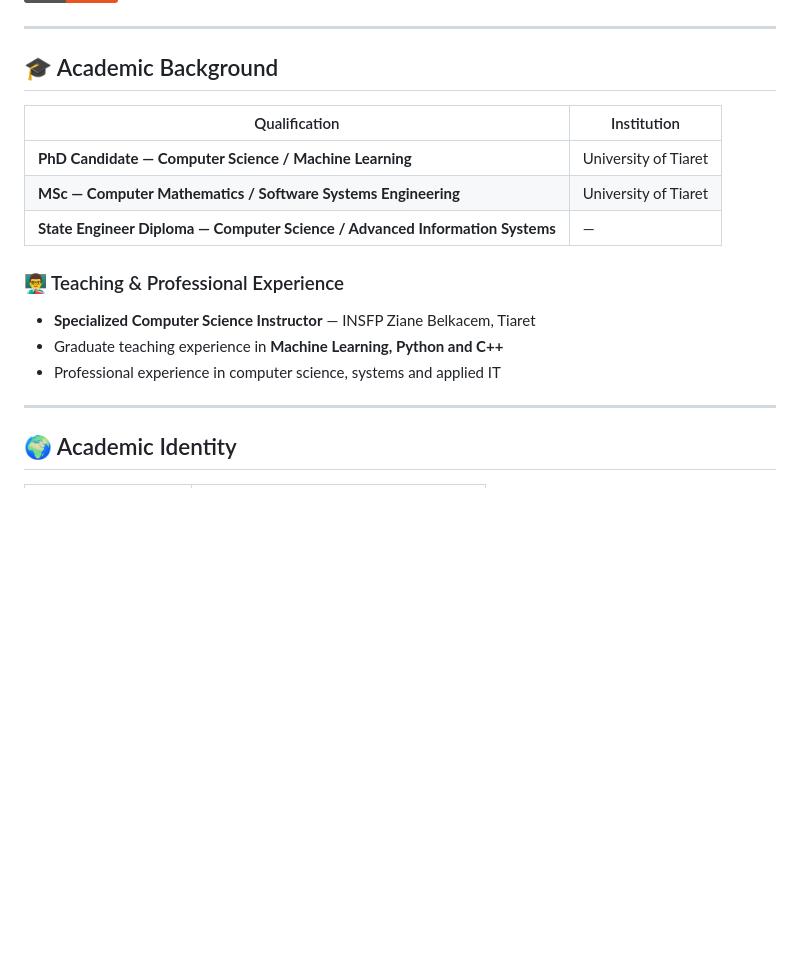
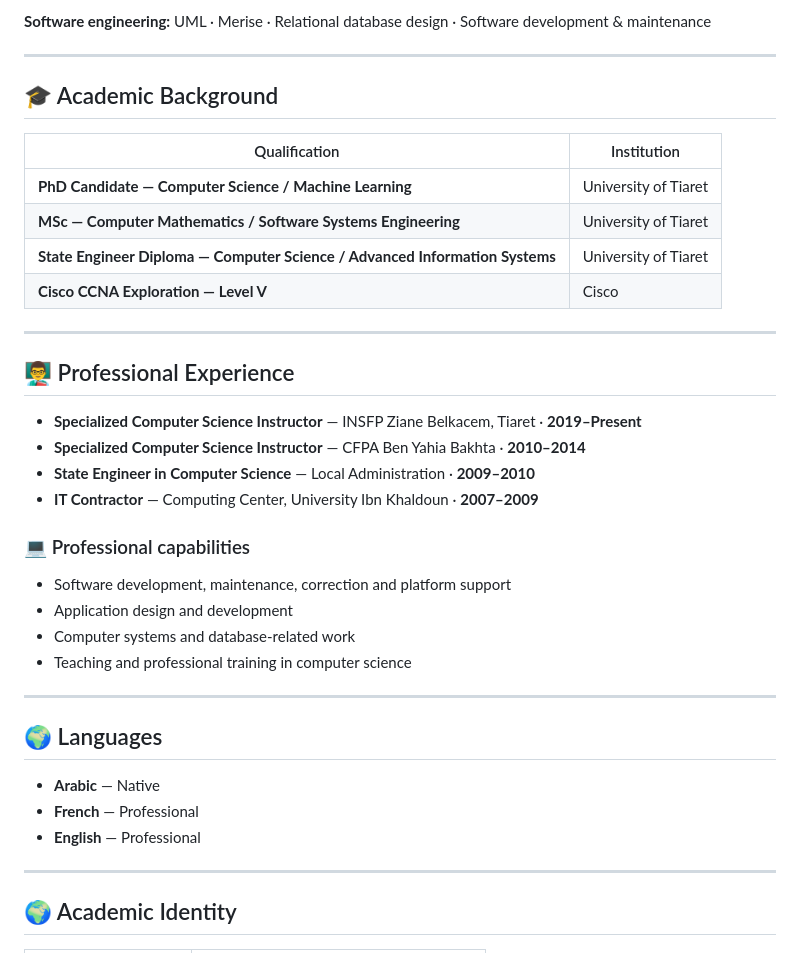
Before and after one commit to djamalseghier/djamalseghier, a Markdown page: README.md, the part around one of its changes. Rendered like a GitHub page; badges without logos; blank space fills up the shorter version.

Commit message:
Upgrade researcher profile from CV

```diff
--- a/README.md
+++ b/README.md
@@ -139,4 +141,6 @@ A **spatio-temporal framework** combining sentiment classification and dynamic t
 </p>
+
+**Software engineering:** UML · Merise · Relational database design · Software development & maintenance
 
 ---
 
@@ -146,13 +150,32 @@ A **spatio-temporal framework** combining sentiment classification and dynamic t
 |---|---|
 | **PhD Candidate — Computer Science / Machine Learning** | University of Tiaret |
 | **MSc — Computer Mathematics / Software Systems Engineering** | University of Tiaret |
-| **State Engineer Diploma — Computer Science / Advanced Information Systems** | — |
+| **State Engineer Diploma — Computer Science / Advanced Information Systems** | University of Tiaret |
+| **Cisco CCNA Exploration — Level V** | Cisco |
 
-### 👨‍🏫 Teaching & Professional Experience
+---
 
-- **Specialized Computer Science Instructor** — INSFP Ziane Belkacem, Tiaret
-- Graduate teaching experience in **Machine Learning, Python and C++**
-- Professional experience in computer science, systems and applied IT
+## 👨‍🏫 Professional Experience
+
+- **Specialized Computer Science Instructor** — INSFP Ziane Belkacem, Tiaret · **2019–Present**
+- **Specialized Computer Science Instructor** — CFPA Ben Yahia Bakhta · **2010–2014**
+- **State Engineer in Computer Science** — Local Administration · **2009–2010**
+- **IT Contractor** — Computing Center, University Ibn Khaldoun · **2007–2009**
+
+### 💻 Professional capabilities
+
+- Software development, maintenance, correction and platform support
+- Application design and development
+- Computer systems and database-related work
+- Teaching and professional training in computer science
+
+---
+
+## 🌍 Languages
+
+- **Arabic** — Native
+- **French** — Professional
+- **English** — Professional
 
 ---
 
```
Also changed, not shown: other parts of README.md (+2 -0 lines).
